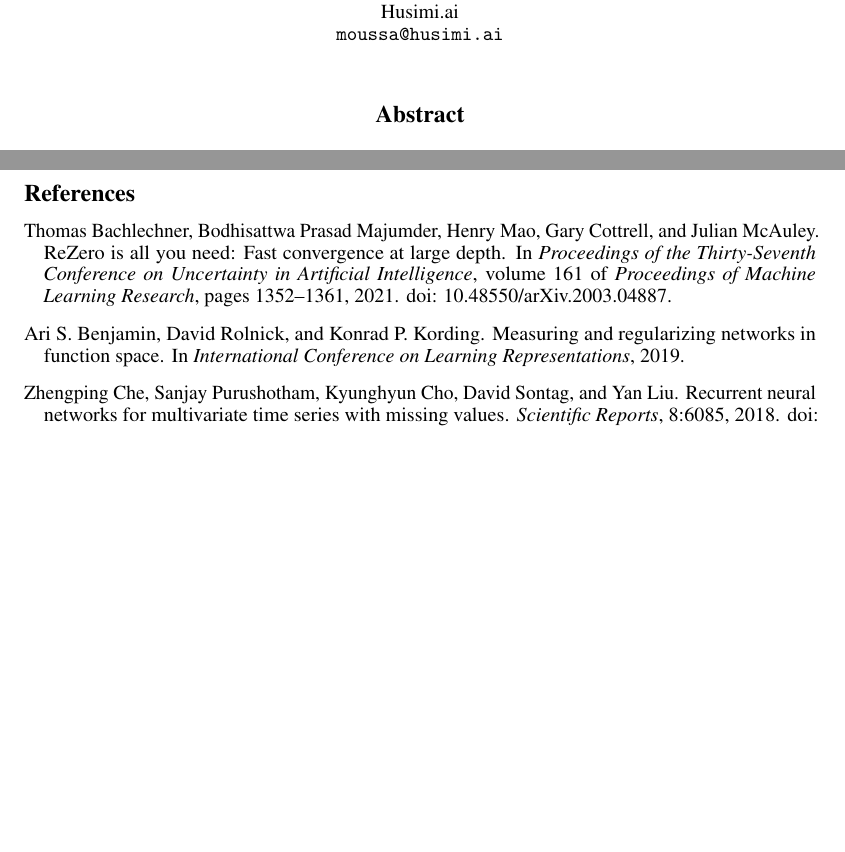
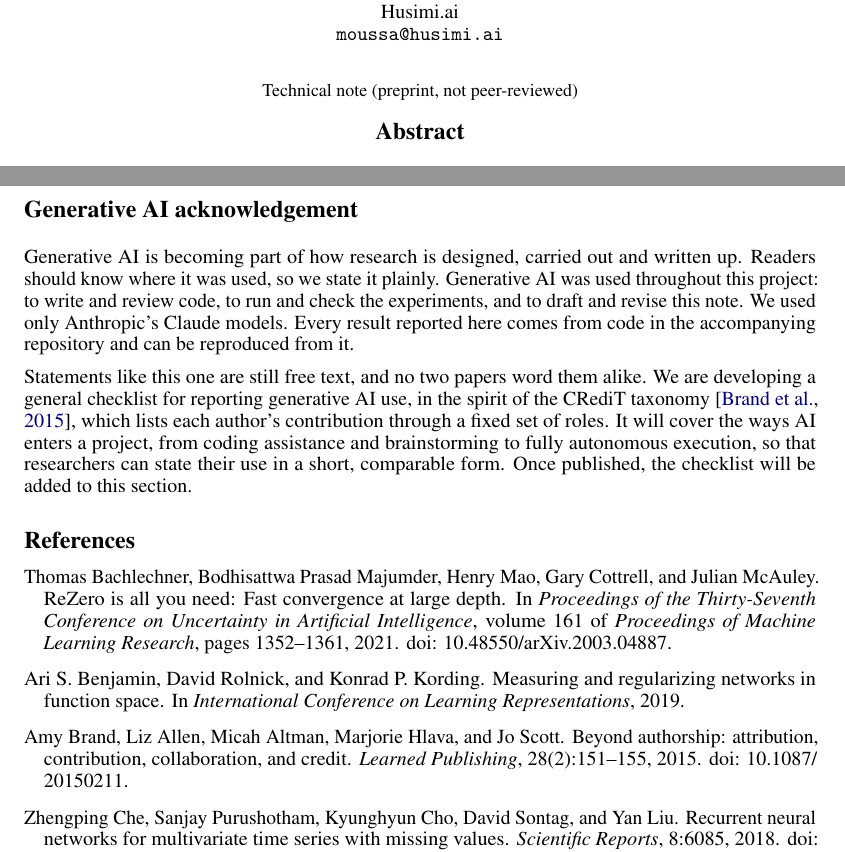
Before and after one commit to tr4m0ryp/anchorgru, a LaTeX paper (paper/main.tex): two parts of pages 1 and 5 of 8 before the commit and two parts of pages 1 and 5 of 9 after it, joined at a grey line, cut so that both start at the same text, the shorter picture padded with empty space. Compiled offline with pdfLaTeX.

Commit message:
docs(note): add generative AI acknowledgement and label as technical note
Co-Authored-By: Claude Opus 5.5 <noreply@anthropic.com>

```diff
--- a/paper/main.tex
+++ b/paper/main.tex
@@ -42,6 +42,12 @@
 \begin{document}
 
 \maketitle
+
+\vspace{-1.6em}
+\begin{center}
+{\small Technical note (preprint, not peer-reviewed)}
+\end{center}
+\vspace{0.2em}
 
 \begin{abstract}
 A prior probability for a binary outcome often exists, and a recurrent network trained freely on each example's
@@ -275,6 +281,18 @@ bootstrap resamples. We dropped full-size training (compute), a GRU-D arm (libra
 the mask channels and a weather task (no data access). We claim nothing beyond the three tasks tested, no finite-sample
 guarantee, no edge over boosted trees on summaries and no novelty for the zero start or the cap.
 
+\section*{Generative AI acknowledgement}
+Generative AI is becoming part of how research is designed, carried out and written up. Readers should know where
+it was used, so we state it plainly. Generative AI was used throughout this project: to write and review code, to
+run and check the experiments, and to draft and revise this note. We used only Anthropic's Claude models. Every
+result reported here comes from code in the accompanying repository and can be reproduced from it.
+
+Statements like this one are still free text, and no two papers word them alike. We are developing a general
+checklist for reporting generative AI use, in the spirit of the CRediT taxonomy~\citep{brand2015credit}, which lists
+each author's contribution through a fixed set of roles. It will cover the ways AI enters a project, from coding
+assistance and brainstorming to fully autonomous execution, so that researchers can state their use in a short,
+comparable form. Once published, the checklist will be added to this section.
+
 \bibliographystyle{plainnat}
 \bibliography{refs}
 
```
Also changed, not shown: paper/refs.bib (+11 -0 lines), README.md, paper/anchorgru.pdf, 1 other file.
